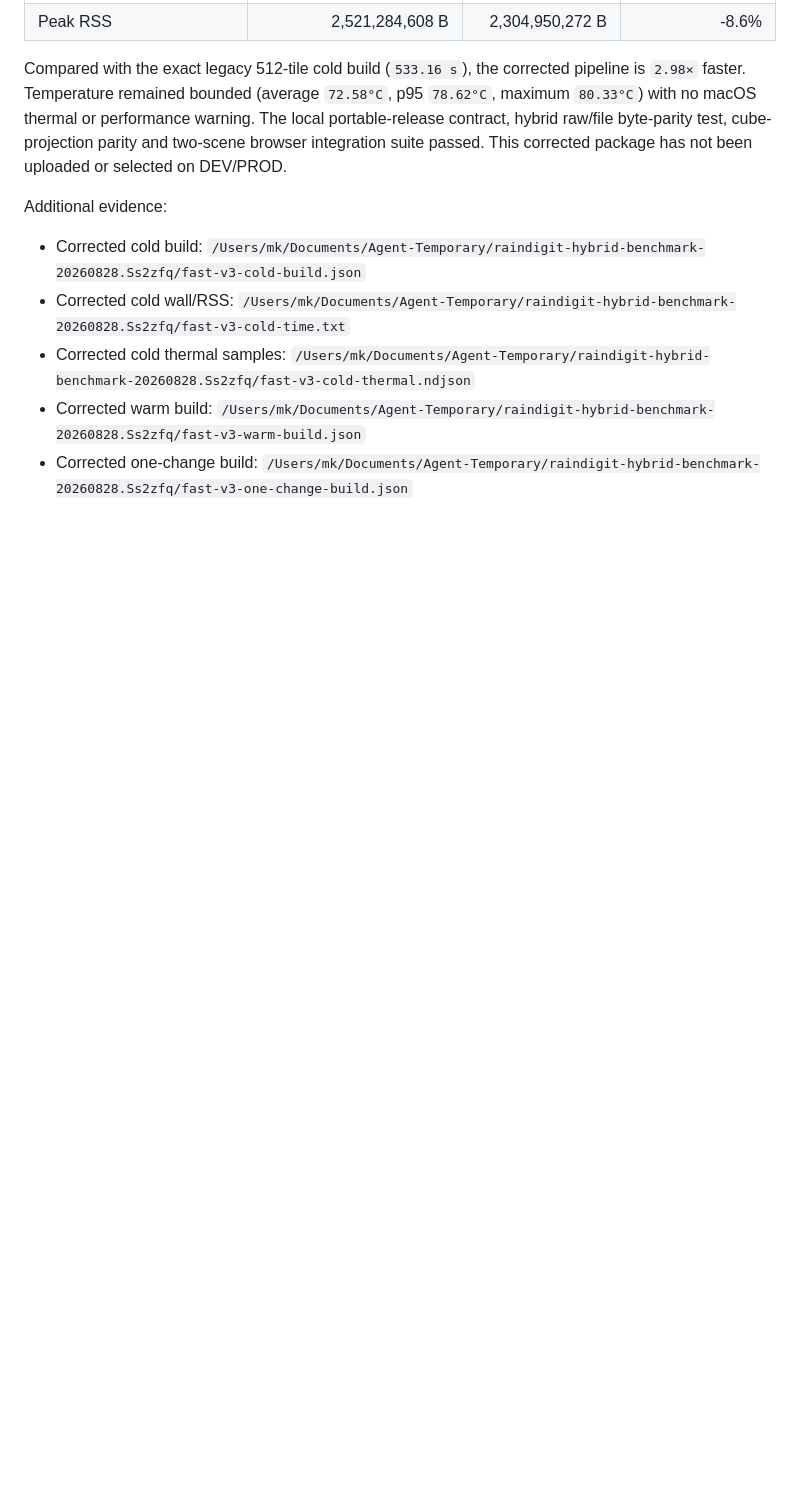
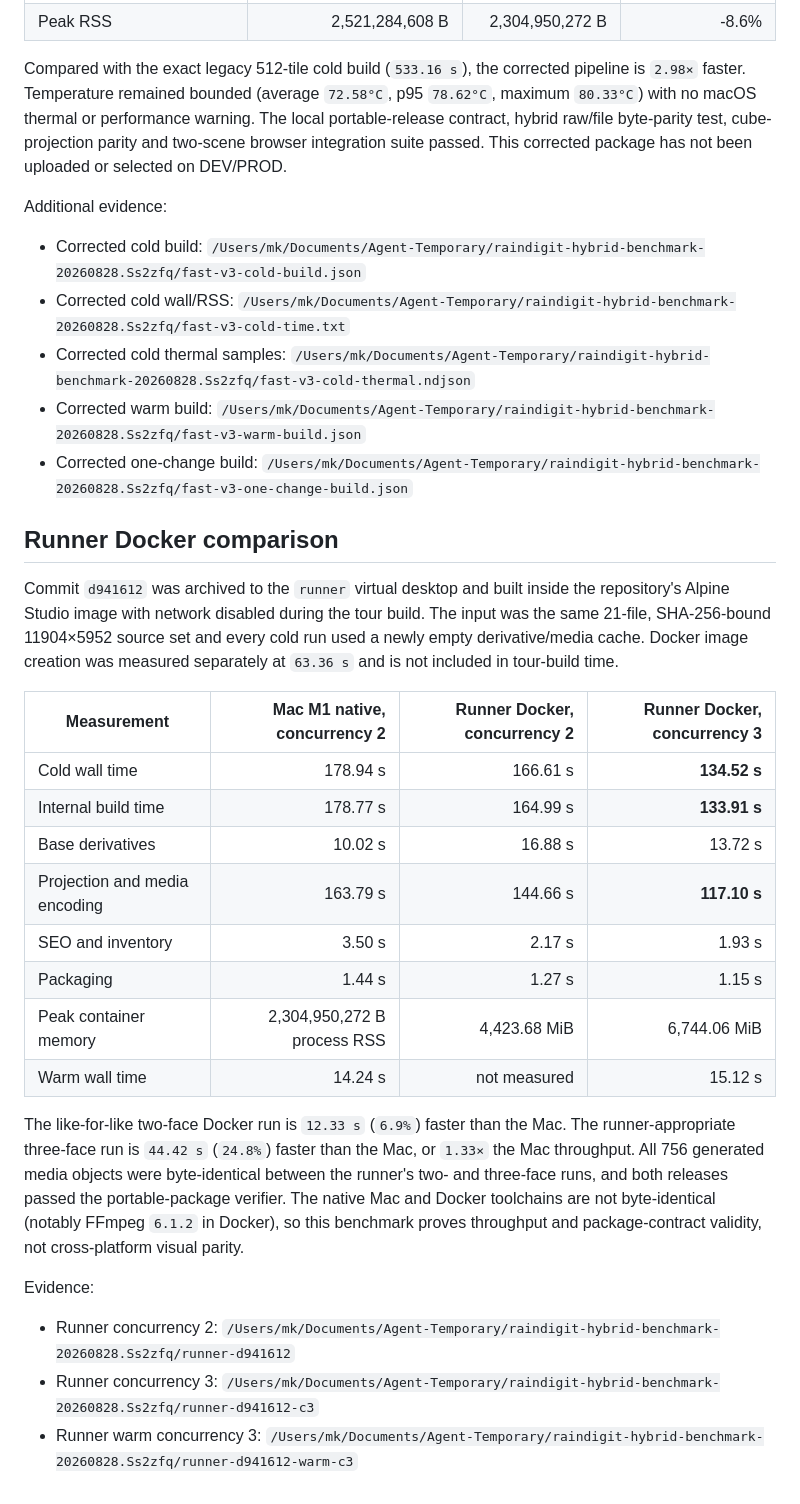
Before and after one commit to raindigit-ie/raindigit-360-tour-studio, a Markdown page: docs/benchmarks/2026-08-28-hybrid-512-2048.md, the part around the change. Drawn GitHub-style; blank space fills up the shorter version.

Commit message:
docs: record runner Docker build benchmark

```diff
--- a/docs/benchmarks/2026-08-28-hybrid-512-2048.md
+++ b/docs/benchmarks/2026-08-28-hybrid-512-2048.md
@@ -78,3 +78,36 @@ Additional evidence:
 - Corrected cold thermal samples: `/Users/mk/Documents/Agent-Temporary/raindigit-hybrid-benchmark-20260828.Ss2zfq/fast-v3-cold-thermal.ndjson`
 - Corrected warm build: `/Users/mk/Documents/Agent-Temporary/raindigit-hybrid-benchmark-20260828.Ss2zfq/fast-v3-warm-build.json`
 - Corrected one-change build: `/Users/mk/Documents/Agent-Temporary/raindigit-hybrid-benchmark-20260828.Ss2zfq/fast-v3-one-change-build.json`
+
+## Runner Docker comparison
+
+Commit `d941612` was archived to the `runner` virtual desktop and built inside
+the repository's Alpine Studio image with network disabled during the tour
+build. The input was the same 21-file, SHA-256-bound 11904×5952 source set and
+every cold run used a newly empty derivative/media cache. Docker image creation
+was measured separately at `63.36 s` and is not included in tour-build time.
+
+| Measurement | Mac M1 native, concurrency 2 | Runner Docker, concurrency 2 | Runner Docker, concurrency 3 |
+| --- | ---: | ---: | ---: |
+| Cold wall time | 178.94 s | 166.61 s | **134.52 s** |
+| Internal build time | 178.77 s | 164.99 s | **133.91 s** |
+| Base derivatives | 10.02 s | 16.88 s | 13.72 s |
+| Projection and media encoding | 163.79 s | 144.66 s | **117.10 s** |
+| SEO and inventory | 3.50 s | 2.17 s | 1.93 s |
+| Packaging | 1.44 s | 1.27 s | 1.15 s |
+| Peak container memory | 2,304,950,272 B process RSS | 4,423.68 MiB | 6,744.06 MiB |
+| Warm wall time | 14.24 s | not measured | 15.12 s |
+
+The like-for-like two-face Docker run is `12.33 s` (`6.9%`) faster than the
+Mac. The runner-appropriate three-face run is `44.42 s` (`24.8%`) faster than
+the Mac, or `1.33×` the Mac throughput. All 756 generated media objects were
+byte-identical between the runner's two- and three-face runs, and both releases
+passed the portable-package verifier. The native Mac and Docker toolchains are
+not byte-identical (notably FFmpeg `6.1.2` in Docker), so this benchmark proves
+throughput and package-contract validity, not cross-platform visual parity.
+
+Evidence:
+
+- Runner concurrency 2: `/Users/mk/Documents/Agent-Temporary/raindigit-hybrid-benchmark-20260828.Ss2zfq/runner-d941612`
+- Runner concurrency 3: `/Users/mk/Documents/Agent-Temporary/raindigit-hybrid-benchmark-20260828.Ss2zfq/runner-d941612-c3`
+- Runner warm concurrency 3: `/Users/mk/Documents/Agent-Temporary/raindigit-hybrid-benchmark-20260828.Ss2zfq/runner-d941612-warm-c3`
```
